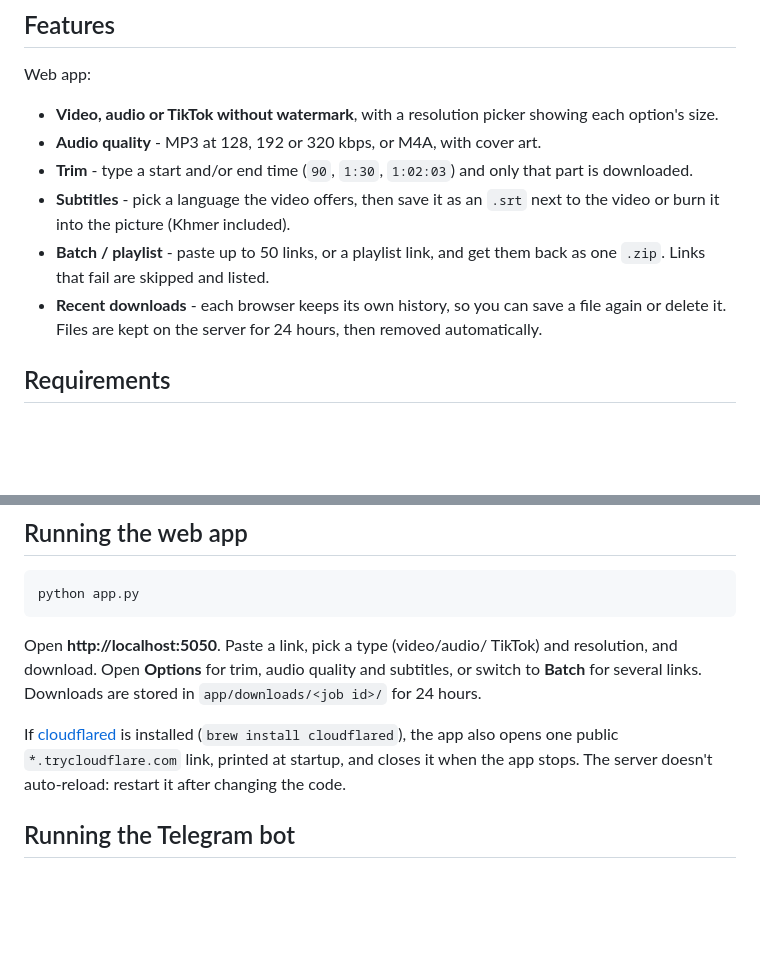
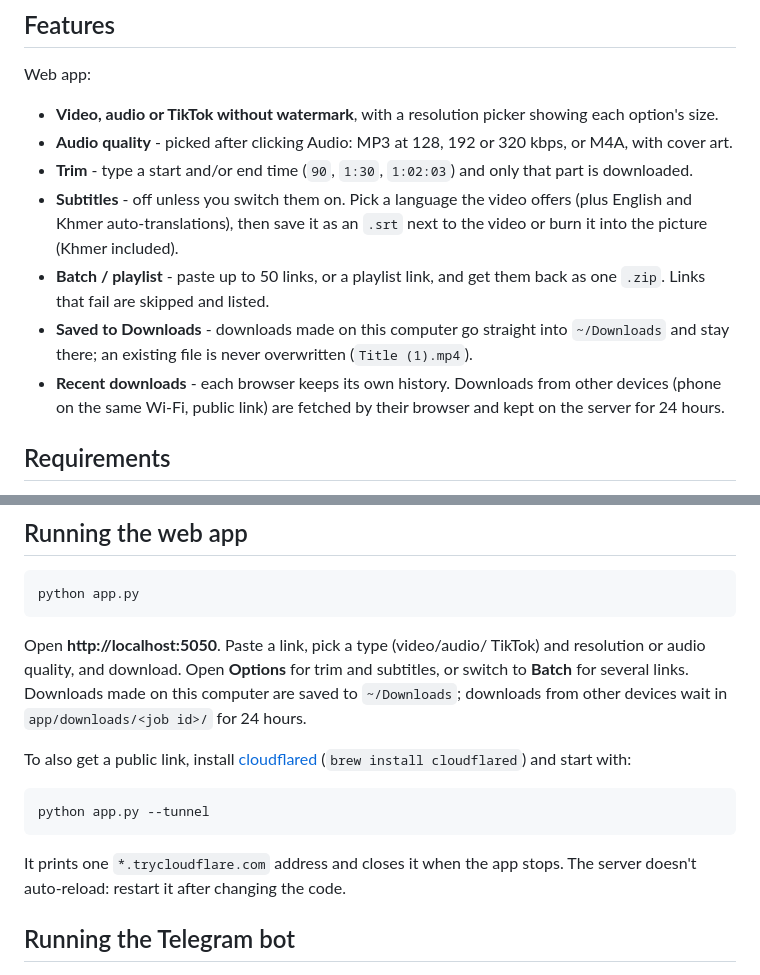
Before and after one commit to chhunlay/video-downloader, a Markdown page: README.md, 2 parts joined by grey strips. Rendered like a GitHub page; blank space fills up the shorter version.

Commit message:
docs: describe Downloads saving, subtitle switch and --tunnel

````diff
--- a/README.md
+++ b/README.md
@@ -29,16 +29,21 @@ Web app:
 
 - **Video, audio or TikTok without watermark**, with a resolution picker
   showing each option's size.
-- **Audio quality** - MP3 at 128, 192 or 320 kbps, or M4A, with cover art.
+- **Audio quality** - picked after clicking Audio: MP3 at 128, 192 or
+  320 kbps, or M4A, with cover art.
 - **Trim** - type a start and/or end time (`90`, `1:30`, `1:02:03`) and
   only that part is downloaded.
-- **Subtitles** - pick a language the video offers, then save it as an
+- **Subtitles** - off unless you switch them on. Pick a language the video
+  offers (plus English and Khmer auto-translations), then save it as an
   `.srt` next to the video or burn it into the picture (Khmer included).
 - **Batch / playlist** - paste up to 50 links, or a playlist link, and
   get them back as one `.zip`. Links that fail are skipped and listed.
-- **Recent downloads** - each browser keeps its own history, so you can
-  save a file again or delete it. Files are kept on the server for
-  24 hours, then removed automatically.
+- **Saved to Downloads** - downloads made on this computer go straight into
+  `~/Downloads` and stay there; an existing file is never overwritten
+  (`Title (1).mp4`).
+- **Recent downloads** - each browser keeps its own history. Downloads
+  from other devices (phone on the same Wi-Fi, public link) are fetched by
+  their browser and kept on the server for 24 hours.
 
 ## Requirements
 
@@ -63,13 +68,20 @@ python app.py
 ```
 
 Open **http://localhost:5050**. Paste a link, pick a type (video/audio/
-TikTok) and resolution, and download. Open **Options** for trim, audio
-quality and subtitles, or switch to **Batch** for several links.
-Downloads are stored in `app/downloads/<job id>/` for 24 hours.
+TikTok) and resolution or audio quality, and download. Open **Options**
+for trim and subtitles, or switch to **Batch** for several links.
+Downloads made on this computer are saved to `~/Downloads`; downloads
+from other devices wait in `app/downloads/<job id>/` for 24 hours.
 
-If [cloudflared](https://developers.cloudflare.com/cloudflare-one/connections/connect-networks/downloads/)
-is installed (`brew install cloudflared`), the app also opens one public
-`*.trycloudflare.com` link, printed at startup, and closes it when the app
+To also get a public link, install
+[cloudflared](https://developers.cloudflare.com/cloudflare-one/connections/connect-networks/downloads/)
+(`brew install cloudflared`) and start with:
+
+```
+python app.py --tunnel
+```
+
+It prints one `*.trycloudflare.com` address and closes it when the app
 stops. The server doesn't auto-reload: restart it after changing the code.
 
 ## Running the Telegram bot
````
